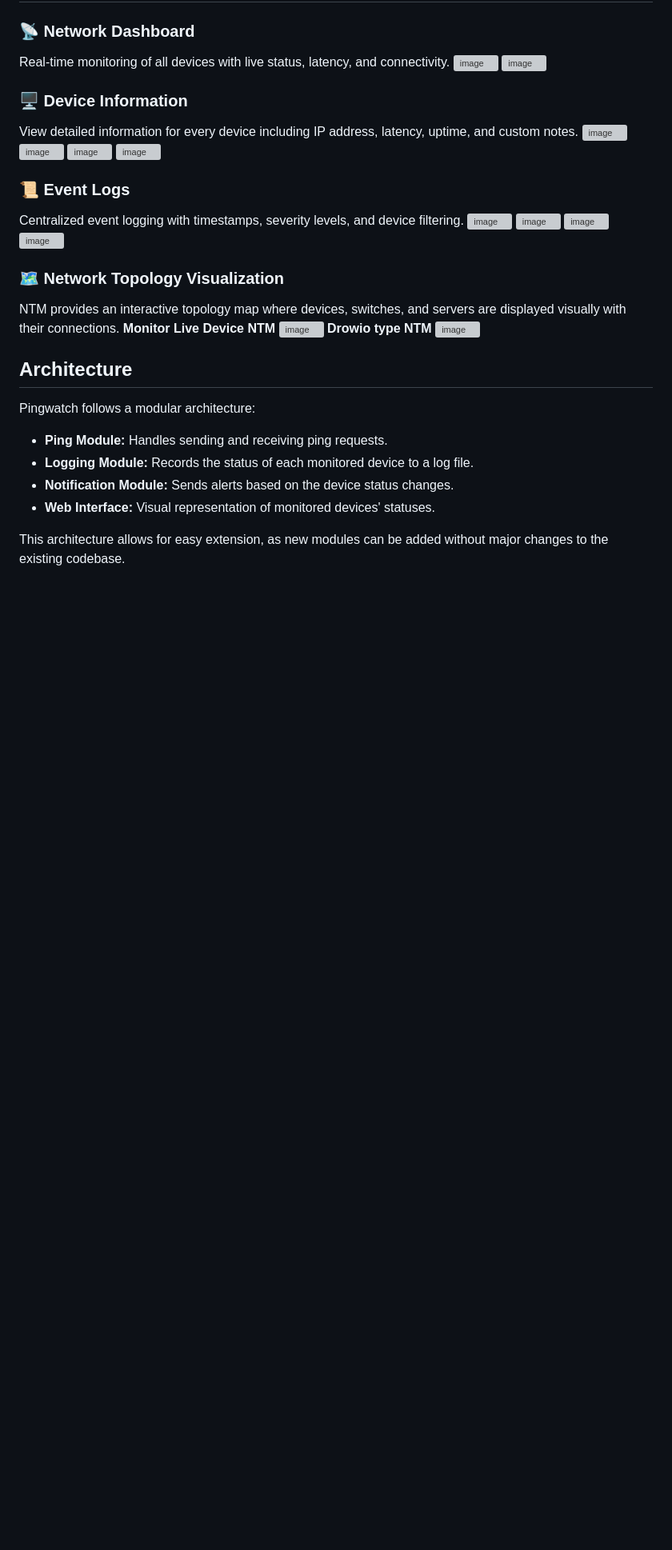
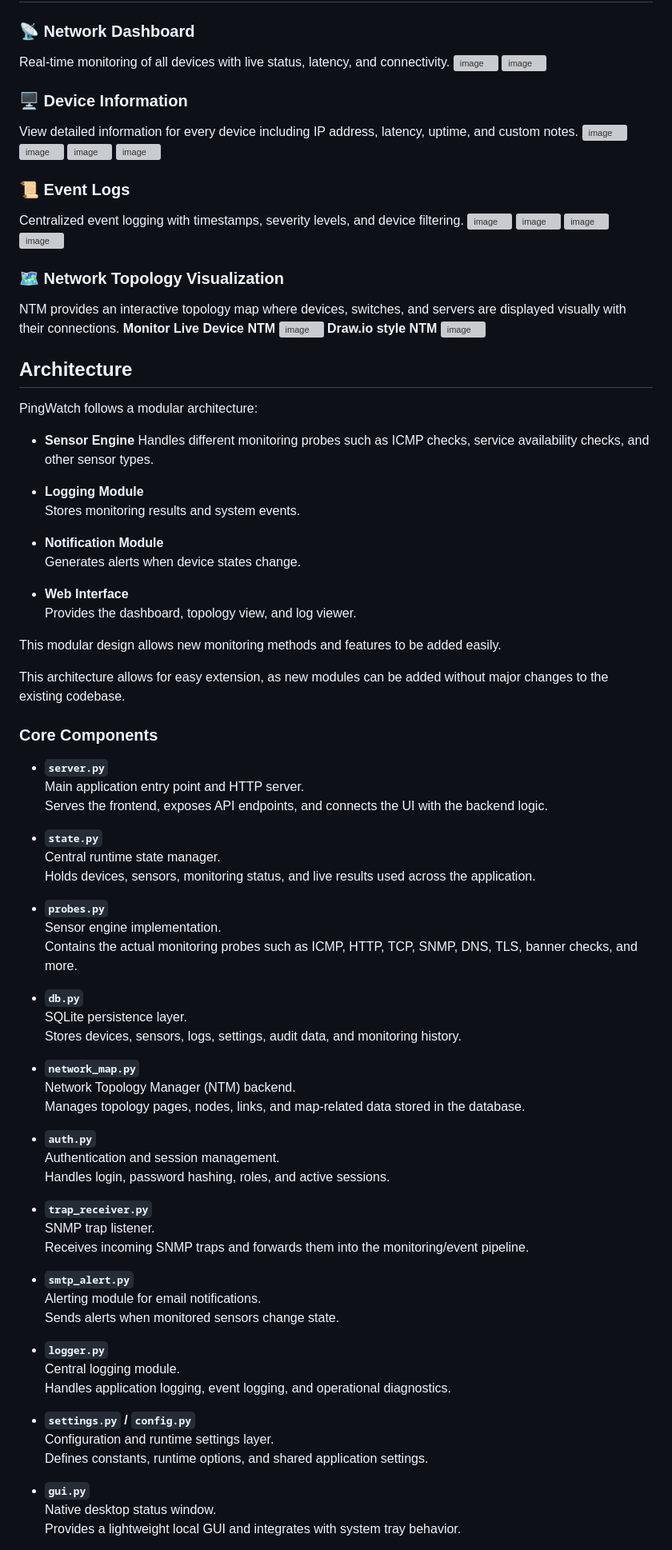
Before and after one commit to Nividan/Pingwatch, a Markdown page: README.md, the part around one of its changes. Shown at 80% size. GitHub-like rendering; blank space fills up the shorter version; grey boxes are pictures that could not be loaded.

Commit message:
Revise README for PingWatch with new content
Updated project name to 'PingWatch' and enhanced README content with badges, features, architecture, and frontend structure.

```diff
--- a/README.md
+++ b/README.md
@@ -74,15 +98,75 @@ Centralized event logging with timestamps, severity levels, and device filtering
 NTM provides an interactive topology map where devices, switches, and servers are displayed visually with their connections.
 **Monitor Live Device NTM**
 <img width="2143" height="1195" alt="image" src="https://github.com/user-attachments/assets/2eff647b-befd-4c4c-b0e6-ee43adb1c713" />
-**Drowio type NTM**
+**Draw.io style NTM**
 <img width="2200" height="1209" alt="image" src="https://github.com/user-attachments/assets/f42cb4f3-4167-4c91-b6d2-df635ad7c4ef" />
 
 
+
 ## Architecture
-   Pingwatch follows a modular architecture:
-   - **Ping Module:** Handles sending and receiving ping requests.
-   - **Logging Module:** Records the status of each monitored device to a log file.
-   - **Notification Module:** Sends alerts based on the device status changes.
-   - **Web Interface:** Visual representation of monitored devices' statuses.
+
+PingWatch follows a modular architecture:
+
+- **Sensor Engine**
+  Handles different monitoring probes such as ICMP checks, service availability checks, and other sensor types.
+
+- **Logging Module**
+  Stores monitoring results and system events.
+
+- **Notification Module**
+  Generates alerts when device states change.
+
+- **Web Interface**
+  Provides the dashboard, topology view, and log viewer.
+
+This modular design allows new monitoring methods and features to be added easily.
 
 This architecture allows for easy extension, as new modules can be added without major changes to the existing codebase.
+
+
+### Core Components
+
+- **`server.py`**
+  Main application entry point and HTTP server.
+  Serves the frontend, exposes API endpoints, and connects the UI with the backend logic.
+
+- **`state.py`**
+  Central runtime state manager.
+  Holds devices, sensors, monitoring status, and live results used across the application.
+
+- **`probes.py`**
+  Sensor engine implementation.
+  Contains the actual monitoring probes such as ICMP, HTTP, TCP, SNMP, DNS, TLS, banner checks, and more.
+
+- **`db.py`**
+  SQLite persistence layer.
+  Stores devices, sensors, logs, settings, audit data, and monitoring history.
+
+- **`network_map.py`**
+  Network Topology Manager (NTM) backend.
+  Manages topology pages, nodes, links, and map-related data stored in the database.
+
+- **`auth.py`**
+  Authentication and session management.
+  Handles login, password hashing, roles, and active sessions.
+
+- **`trap_receiver.py`**
+  SNMP trap listener.
+  Receives incoming SNMP traps and forwards them into the monitoring/event pipeline.
+
+- **`smtp_alert.py`**
+  Alerting module for email notifications.
+  Sends alerts when monitored sensors change state.
+
+- **`logger.py`**
+  Central logging module.
+  Handles application logging, event logging, and operational diagnostics.
+
+- **`settings.py` / `config.py`**
+  Configuration and runtime settings layer.
+  Defines constants, runtime options, and shared application settings.
+
+- **`gui.py`**
+  Native desktop status window.
+  Provides a lightweight local GUI and integrates with system tray behavior.
+
```
Also changed, not shown: other parts of README.md (+110 -17 lines).
